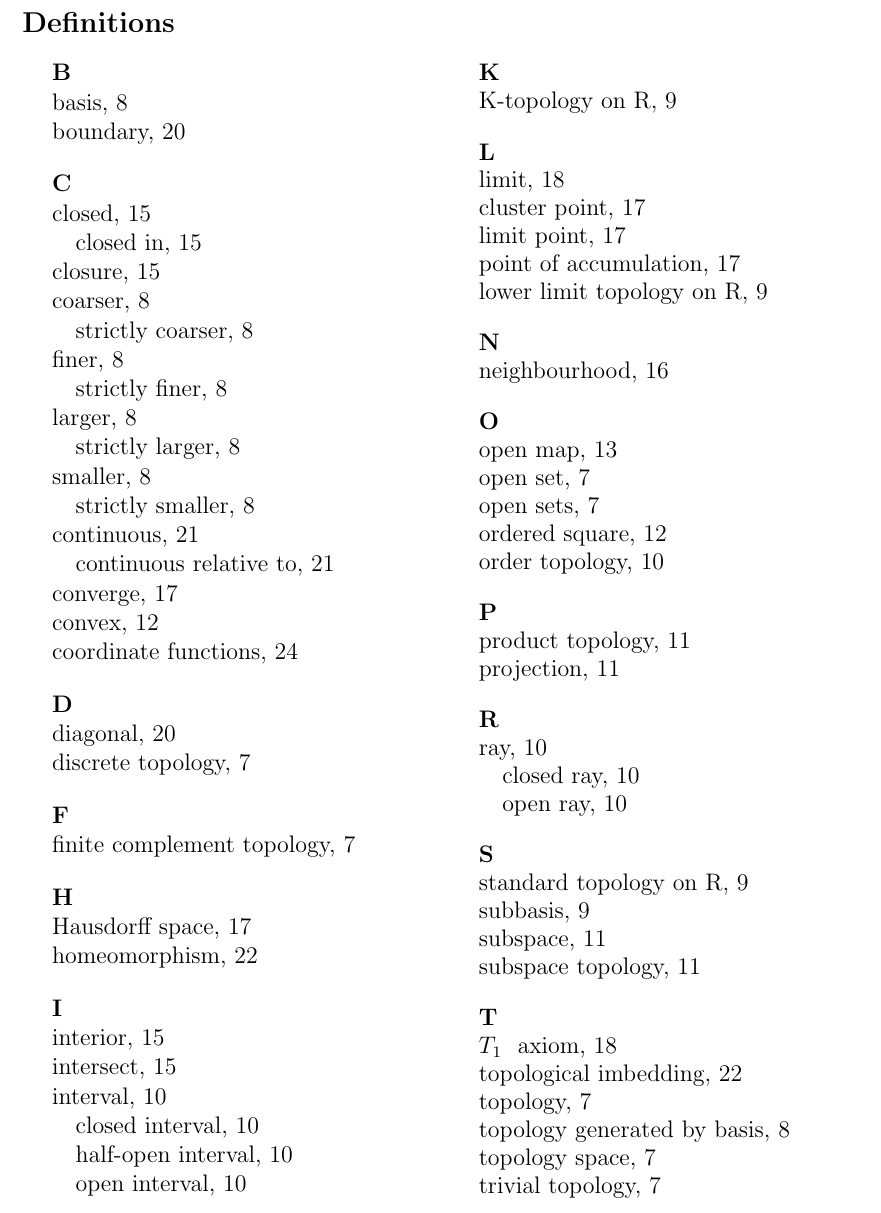
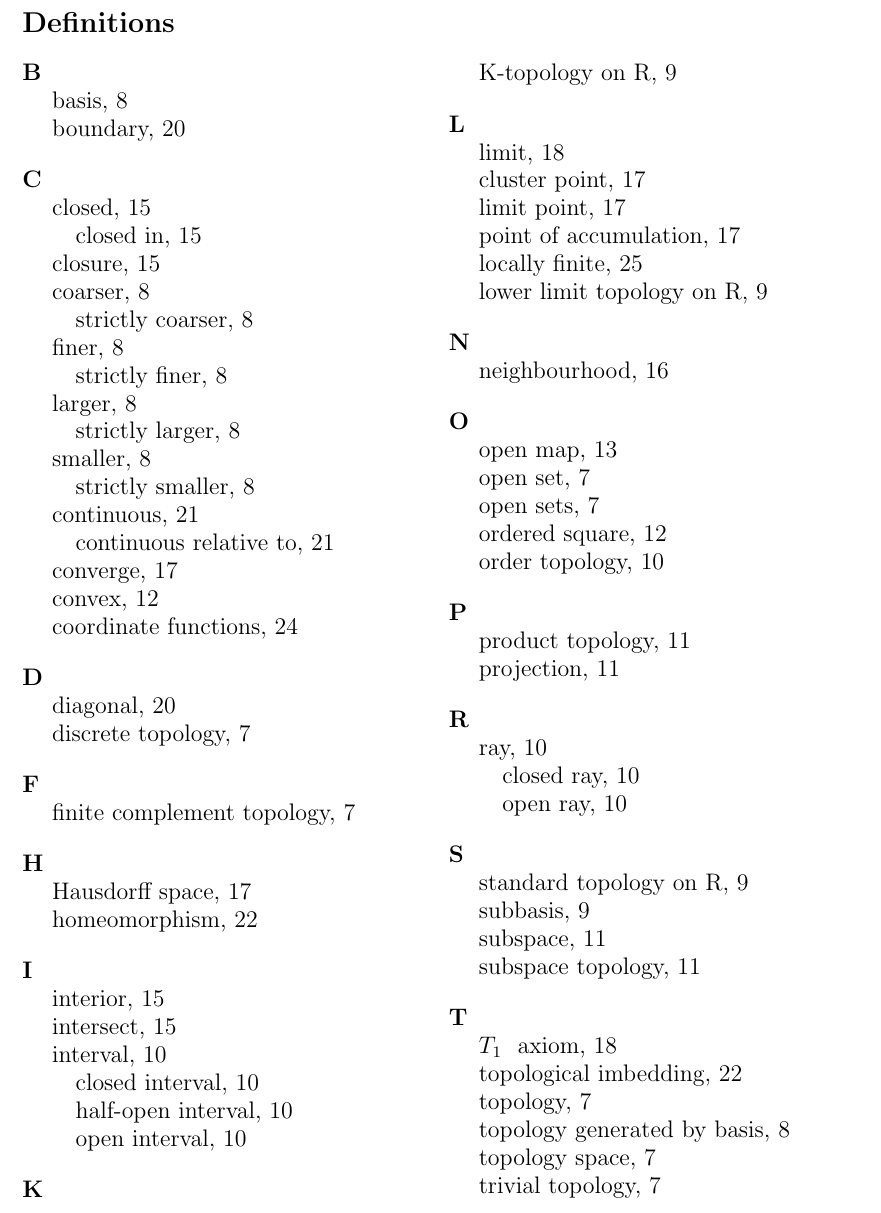
Before and after one commit to Alex222222222222/TopologyNote, a LaTeX book (Notes/main.tex, which reads Notes/Definitions/definitions.tex): part of page 4 of 27, cut so that both start at the same text. Compiled offline with pdfLaTeX.

```diff
--- a/Notes/Definitions/definitions.tex
+++ b/Notes/Definitions/definitions.tex
@@ -2,13 +2,13 @@
 
 \begin{multicols}{2}
 
-\vspace{1em}\large{\textbf{B}}
+\vspace{1em}\noindent\large{\textbf{B}}
 
 basis, \pageref{def:Basis}
 
 boundary, \pageref{def:Boundary}
 
-\vspace{1em}\large{\textbf{C}}
+\vspace{1em}\noindent\large{\textbf{C}}
 
 closed, \pageref{def:Closed}
 
@@ -42,23 +42,23 @@
 
 coordinate functions, \pageref{def:CoordinateFunctions}
 
-\vspace{1em}\large{\textbf{D}}
+\vspace{1em}\noindent\large{\textbf{D}}
 
 diagonal, \pageref{def:Diagonal}
 
 discrete topology, \pageref{def:DiscreteTopology}
 
-\vspace{1em}\large{\textbf{F}}
+\vspace{1em}\noindent\large{\textbf{F}}
 
 finite complement topology, \pageref{def:FiniteComplementTopology}
 
-\vspace{1em}\large{\textbf{H}}
+\vspace{1em}\noindent\large{\textbf{H}}
 
 Hausdorff space, \pageref{def:HausdorffSpace}
 
 homeomorphism, \pageref{def:Homeomorphism}
 
-\vspace{1em}\large{\textbf{I}}
+\vspace{1em}\noindent\large{\textbf{I}}
 
 interior, \pageref{def:Interior}
 
@@ -72,11 +72,11 @@
 
 \hspace{1em}open interval, \pageref{def:Interval}
 
-\vspace{1em}\large{\textbf{K}}
+\vspace{1em}\noindent\large{\textbf{K}}
 
 K-topology on R, \pageref{def:KTopologyOnTheRealLine}
 
-\vspace{1em}\large{\textbf{L}}
+\vspace{1em}\noindent\large{\textbf{L}}
 
 limit, \pageref{def:Limit}
 
@@ -86,13 +86,15 @@
 
 point of accumulation, \pageref{def:LimitPoint}
 
+locally finite, \pageref{def:LocallyFinite}
+
 lower limit topology on R, \pageref{def:LowerLimitTopologyOnTheRealLine}
 
-\vspace{1em}\large{\textbf{N}}
+\vspace{1em}\noindent\large{\textbf{N}}
 
 neighbourhood, \pageref{def:Neighbourhood}
 
-\vspace{1em}\large{\textbf{O}}
+\vspace{1em}\noindent\large{\textbf{O}}
 
 open map, \pageref{def:OpenMap}
 
@@ -118,7 +120,7 @@
 
 \hspace{1em}open ray, \pageref{def:Ray}
 
-\vspace{1em}\large{\textbf{S}}
+\vspace{1em}\noindent\large{\textbf{S}}
 
 standard topology on R, \pageref{def:StandardTopologyOnTheRealLine}
 
```
Also changed, not shown: Notes/Definitions/definitions.tex (6 more changed lines), 1 other file.
